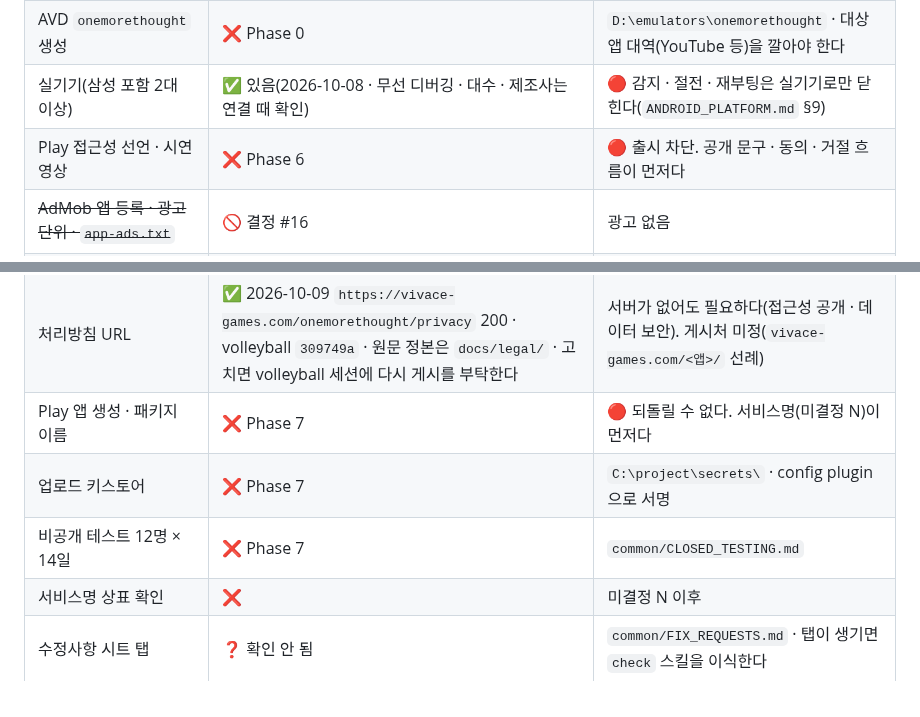
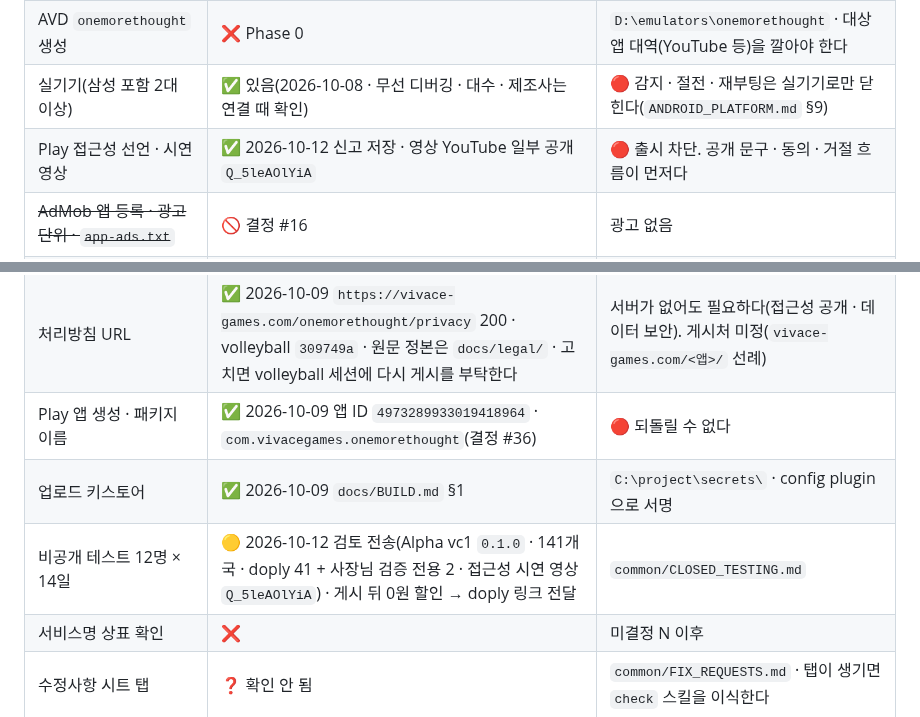
Before and after one commit to sonwheesung/OneMoreThought, a Markdown page: CLAUDE.md, 2 parts joined by grey strips. GitHub-like rendering.

Commit message:
261012 :: [출시] 비공개 테스트 검토 전송(Alpha vc1 · 141개국 · doply + 사장님 검증 전용) · CLAUDE §15 갱신
사용자 "남은거 싹 다 진행해줘 DOPLY, 내 계정 2개 등록하면 돼".
테스터 목록 doply(41) · 사장님 검증 전용(2) · 의견 메일 support@ · 변경사항 14개 검토 전송.
게시 뒤: [판매] 탭 0원 할인 → doply 에 참여 링크(사용자). common PLAY_CONSOLE_STATUS · CLOSED_TESTING 갱신.

Co-Authored-By: Claude Opus 5.5 (1M context) <noreply@anthropic.com>

```diff
--- a/CLAUDE.md
+++ b/CLAUDE.md
@@ -531,7 +531,7 @@ OneMoreThought/
 | `DEV_ALLOCATION.md` 자원 행 | ✅ 2026-10-06 | Metro 8095 · AVD `onemorethought` 5590(미생성) |
 | AVD `onemorethought` 생성 | ❌ Phase 0 | `D:\emulators\onemorethought` · 대상 앱 대역(YouTube 등)을 깔아야 한다 |
 | 실기기(삼성 포함 2대 이상) | ✅ 있음(2026-10-08 · 무선 디버깅 · 대수 · 제조사는 연결 때 확인) | 🔴 감지 · 절전 · 재부팅은 실기기로만 닫힌다(`ANDROID_PLATFORM.md` §9) |
-| Play 접근성 선언 · 시연 영상 | ❌ Phase 6 | 🔴 출시 차단. 공개 문구 · 동의 · 거절 흐름이 먼저다 |
+| Play 접근성 선언 · 시연 영상 | ✅ 2026-10-12 신고 저장 · 영상 YouTube 일부 공개 `Q_5leAOlYiA` | 🔴 출시 차단. 공개 문구 · 동의 · 거절 흐름이 먼저다 |
 | ~~AdMob 앱 등록 · 광고 단위 · `app-ads.txt`~~ | 🚫 결정 #16 | 광고 없음 |
 | Play 유료 앱 가격 설정 · 결제 프로필 확인 | ❌ Phase 7 | 결정 #18 · 가격은 미결정 S |
 | 비공개 테스터 프로모션 코드 | ❌ Phase 7 | 비공개 트랙은 테스터도 사야 한다(§7) |
@@ -542,9 +542,9 @@ OneMoreThought/
 | common_server 진단 경로 · 문의 첨부 필드 · 디스코드 기준 알림(결정 #20 · #21) | ✅ 2026-10-08 진단 수집 · 문의 첨부 운영 배포(계약은 `docs/DIAGNOSTICS_SYSTEM.md` §4 · 요약 16KB · 첨부 512KB) · 디스코드 진단 알림 ✅ 2026-10-08 구현 · 전용 채널 연결 · 배포(그쪽 사용자가 웹훅을 그쪽에 직접 줌 · 결정 #32 그대로 · 중복은 그쪽 표 PK 로 막음) · 문의 알림 채널은 미설정(지금 필요 없음) · 이전 경과: 그쪽 사용자 승인 ✅(앱별 스위치 · 요약 90일 · 첨부 1년 · 기본 켬) · 그쪽 설계 중 · 이쪽은 필드 초안 · 크기 추정 회신(실측은 Phase 5) | ~~`common-93` 에 보냄~~(잘못 보냄 · 연출 사전 세션) → common_server 담당 세션에 다시 보냈다. 그쪽 답: 접수 · 승인 전엔 안 만든다 · 방향 제안(별도 테이블 · 앱별 스위치 · 보관 기간 분리 · 거부 사유 명시). 패키지 이름 항목은 그쪽이 사용자에게 따로 묻는다 |
 | 통신판매업 신고 | ✅ | 정본 `common/BUSINESS_INFO.md` §1(2026-10-07 확인 · 번호는 옮겨 적지 않는다) |
 | 처리방침 URL | ✅ 2026-10-09 `https://vivace-games.com/onemorethought/privacy` 200 · volleyball `309749a` · 원문 정본은 `docs/legal/` · 고치면 volleyball 세션에 다시 게시를 부탁한다 | 서버가 없어도 필요하다(접근성 공개 · 데이터 보안). 게시처 미정(`vivace-games.com/<앱>/` 선례) |
-| Play 앱 생성 · 패키지 이름 | ❌ Phase 7 | 🔴 되돌릴 수 없다. 서비스명(미결정 N)이 먼저다 |
-| 업로드 키스토어 | ❌ Phase 7 | `C:\project\secrets\` · config plugin 으로 서명 |
-| 비공개 테스트 12명 × 14일 | ❌ Phase 7 | `common/CLOSED_TESTING.md` |
+| Play 앱 생성 · 패키지 이름 | ✅ 2026-10-09 앱 ID `4973289933019418964` · `com.vivacegames.onemorethought`(결정 #36) | 🔴 되돌릴 수 없다 |
+| 업로드 키스토어 | ✅ 2026-10-09 `docs/BUILD.md` §1 | `C:\project\secrets\` · config plugin 으로 서명 |
+| 비공개 테스트 12명 × 14일 | 🟡 2026-10-12 검토 전송(Alpha vc1 `0.1.0` · 141개국 · doply 41 + 사장님 검증 전용 2 · 접근성 시연 영상 `Q_5leAOlYiA`) · 게시 뒤 0원 할인 → doply 링크 전달 | `common/CLOSED_TESTING.md` |
 | 서비스명 상표 확인 | ❌ | 미결정 N 이후 |
 | 수정사항 시트 탭 | ❓ 확인 안 됨 | `common/FIX_REQUESTS.md` · 탭이 생기면 `check` 스킬을 이식한다 |
 
```
